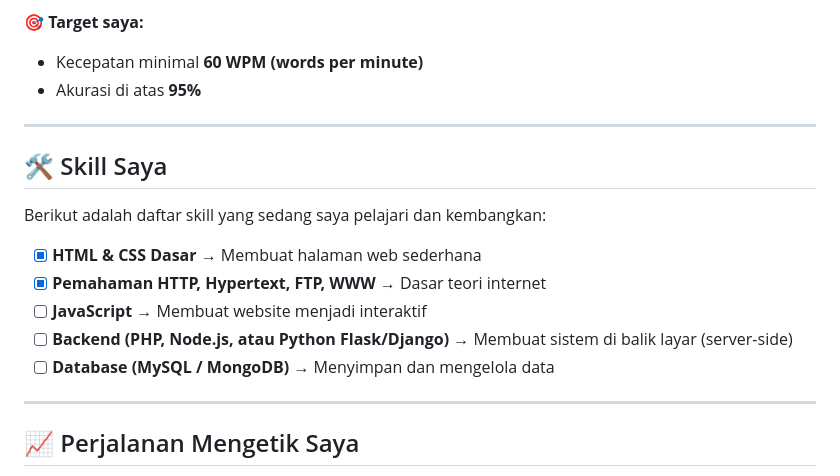
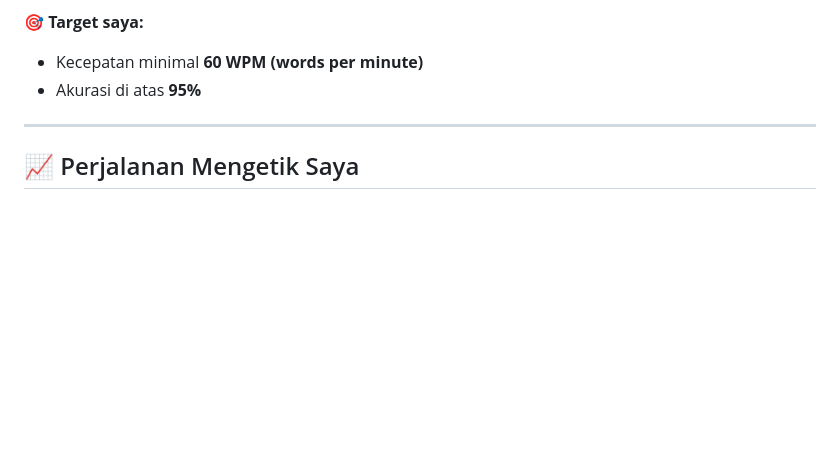
Before and after one commit to DarkDrago89/Agil-Lukman-Hakim-Muchdi, a Markdown page: Pembelajaran1/README.md, the part around the change. Drawn GitHub-style; blank space fills up the shorter version.

```diff
--- a/Pembelajaran1/README.md
+++ b/Pembelajaran1/README.md
@@ -57,17 +57,6 @@ Dengan mengetik cepat dan akurat, kita bisa:
 
 ---
 
-## 🛠️ Skill Saya
-Berikut adalah daftar skill yang sedang saya pelajari dan kembangkan:
-
-- [x] **HTML & CSS Dasar** → Membuat halaman web sederhana
-- [x] **Pemahaman HTTP, Hypertext, FTP, WWW** → Dasar teori internet
-- [ ] **JavaScript** → Membuat website menjadi interaktif
-- [ ] **Backend (PHP, Node.js, atau Python Flask/Django)** → Membuat sistem di balik layar (server-side)
-- [ ] **Database (MySQL / MongoDB)** → Menyimpan dan mengelola data
-
----
-
 ## 📈 Perjalanan Mengetik Saya
 Saya sedang melatih kemampuan mengetik secara konsisten.
 Berikut adalah hasil latihan terbaru saya (akan terus saya update):
```
